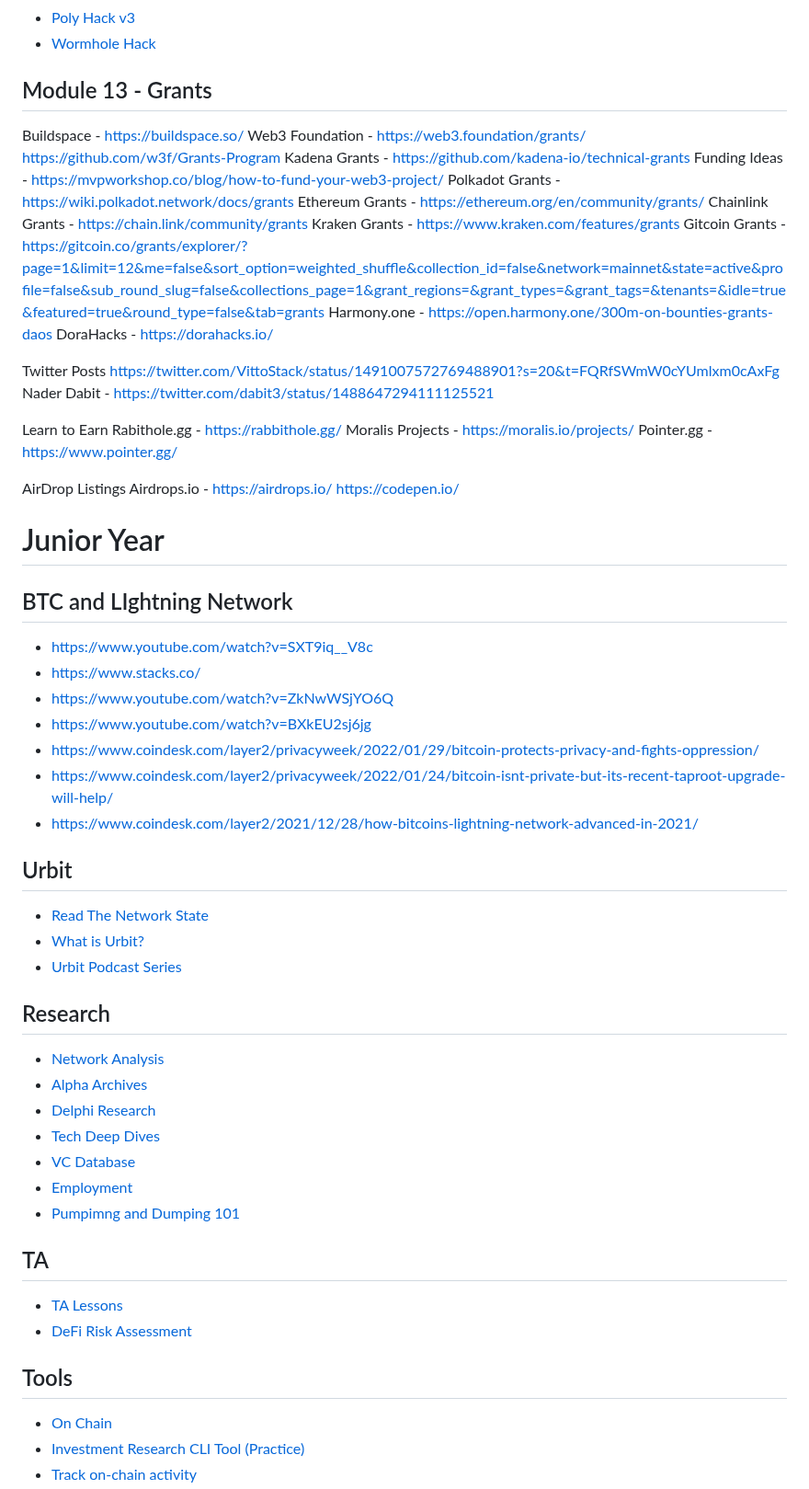
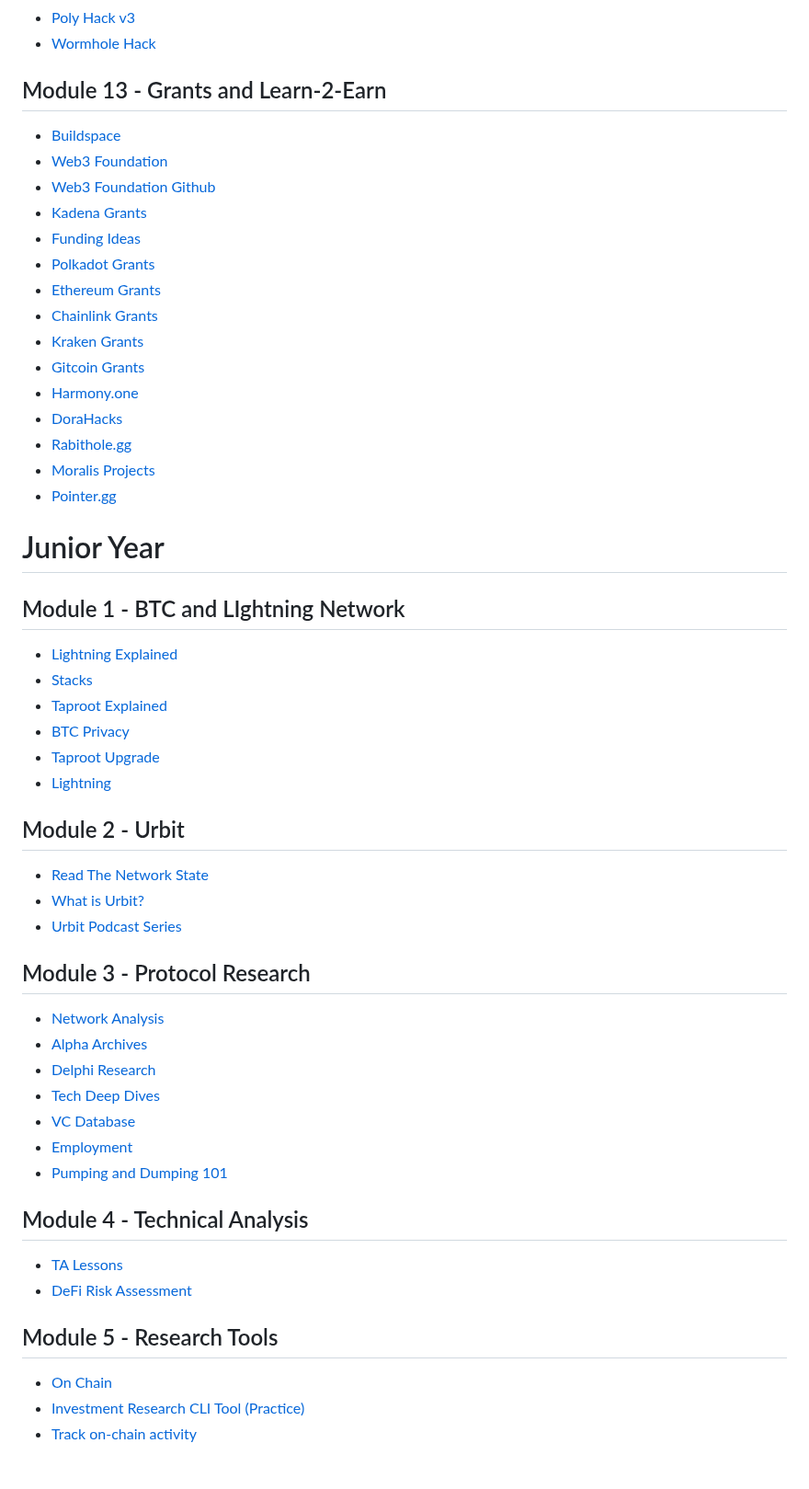
Before and after one commit to meta-light/backups, a Markdown page: knowledge-bases/textbook.md, the part around one of its changes. Shown at 92% size. Drawn GitHub-style; blank space fills up the shorter version.

Commit message:
Update textbook.md
Added Sophomore and Junior years

```diff
--- a/knowledge-bases/textbook.md
+++ b/knowledge-bases/textbook.md
@@ -196,59 +196,46 @@ This textbook is a living document created with the intention to serve as a reso
 * [Poly Hack v2](https://www.coindesk.com/markets/2021/08/17/the-poly-hack-and-cryptos-trust-issues/)
 * [Poly Hack v3](https://cointelegraph.com/news/poly-network-hack-exposes-defi-flaws-but-community-comes-to-the-rescue)
 * [Wormhole Hack](https://www.coindesk.com/tech/2022/02/02/blockchain-bridge-wormhole-suffers-possible-exploit-worth-over-250m/)
-## Module 13 - Grants
-Buildspace - https://buildspace.so/
-Web3 Foundation - https://web3.foundation/grants/ https://github.com/w3f/Grants-Program
-Kadena Grants - https://github.com/kadena-io/technical-grants
-Funding Ideas - https://mvpworkshop.co/blog/how-to-fund-your-web3-project/
-Polkadot Grants - https://wiki.polkadot.network/docs/grants
-Ethereum Grants - https://ethereum.org/en/community/grants/
-Chainlink Grants - https://chain.link/community/grants
-Kraken Grants - https://www.kraken.com/features/grants
-Gitcoin Grants - https://gitcoin.co/grants/explorer/?page=1&limit=12&me=false&sort_option=weighted_shuffle&collection_id=false&network=mainnet&state=active&profile=false&sub_round_slug=false&collections_page=1&grant_regions=&grant_types=&grant_tags=&tenants=&idle=true&featured=true&round_type=false&tab=grants
-Harmony.one - https://open.harmony.one/300m-on-bounties-grants-daos
-DoraHacks - https://dorahacks.io/
-
-Twitter Posts
-https://twitter.com/VittoStack/status/1491007572769488901?s=20&t=FQRfSWmW0cYUmlxm0cAxFg
-Nader Dabit - https://twitter.com/dabit3/status/1488647294111125521
-
-Learn to Earn
-Rabithole.gg - https://rabbithole.gg/
-Moralis Projects - https://moralis.io/projects/
-Pointer.gg - https://www.pointer.gg/
-
-AirDrop Listings
-Airdrops.io - https://airdrops.io/
-https://codepen.io/
-
-
-
+## Module 13 - Grants and Learn-2-Earn
+* [Buildspace](https://buildspace.so/)
+* [Web3 Foundation](https://web3.foundation/grants/)
+* [Web3 Foundation Github](https://github.com/w3f/Grants-Program)
+* [Kadena Grants](https://github.com/kadena-io/technical-grants)
+* [Funding Ideas](https://mvpworkshop.co/blog/how-to-fund-your-web3-project/)
+* [Polkadot Grants](https://wiki.polkadot.network/docs/grants)
+* [Ethereum Grants](https://ethereum.org/en/community/grants/)
+* [Chainlink Grants](https://chain.link/community/grants)
+* [Kraken Grants](https://www.kraken.com/features/grants)
+* [Gitcoin Grants](https://gitcoin.co/grants/explorer/?page=1&limit=12&me=false&sort_option=weighted_shuffle&collection_id=false&network=mainnet&state=active&profile=false&sub_round_slug=false&collections_page=1&grant_regions=&grant_types=&grant_tags=&tenants=&idle=true&featured=true&round_type=false&tab=grants)
+* [Harmony.one](https://open.harmony.one/300m-on-bounties-grants-daos)
+* [DoraHacks](https://dorahacks.io/)
+* [Rabithole.gg](https://rabbithole.gg/)
+* [Moralis Projects](https://moralis.io/projects/)
+* [Pointer.gg](https://www.pointer.gg/)
 # Junior Year
-## BTC and LIghtning Network
-* https://www.youtube.com/watch?v=SXT9iq__V8c
-* https://www.stacks.co/
-* https://www.youtube.com/watch?v=ZkNwWSjYO6Q
-* https://www.youtube.com/watch?v=BXkEU2sj6jg
-* https://www.coindesk.com/layer2/privacyweek/2022/01/29/bitcoin-protects-privacy-and-fights-oppression/
-* https://www.coindesk.com/layer2/privacyweek/2022/01/24/bitcoin-isnt-private-but-its-recent-taproot-upgrade-will-help/
-* https://www.coindesk.com/layer2/2021/12/28/how-bitcoins-lightning-network-advanced-in-2021/
-## Urbit
+## Module 1 - BTC and LIghtning Network
+* [Lightning Explained](https://www.youtube.com/watch?v=SXT9iq__V8c)
+* [Stacks](https://www.stacks.co/)
+* [Taproot Explained](https://www.youtube.com/watch?v=BXkEU2sj6jg)
+* [BTC Privacy](https://www.coindesk.com/layer2/privacyweek/2022/01/29/bitcoin-protects-privacy-and-fights-oppression/)
+* [Taproot Upgrade](https://www.coindesk.com/layer2/privacyweek/2022/01/24/bitcoin-isnt-private-but-its-recent-taproot-upgrade-will-help/)
+* [Lightning](https://www.coindesk.com/layer2/2021/12/28/how-bitcoins-lightning-network-advanced-in-2021/)
+## Module 2 - Urbit
 * [Read The Network State](https://thenetworkstate.com/)
 * [What is Urbit?](https://youtu.be/M04AKTCDavc)
 * [Urbit Podcast Series](https://youtube.com/playlist?list=PLo7qEJPyC_VPrUwdqneF8nkvM0v5mYFK7)
-## Research
+## Module 3 - Protocol Research
 * [Network Analysis](https://tlu.tarilabs.com/network-analysis)
 * [Alpha Archives](https://thealpharchives.com)
 * [Delphi Research](https://members.delphidigital.io)
 * [Tech Deep Dives](https://coinmarketcap.com/alexandria/categories/tech-deep-dives)
 * [VC Database](https://codygarrison.notion.site/Web3-VC-Database-2022-de9c391f8dd14a8a9a3e01a69f4e0b7f)
 * [Employment](https://www.paradigm.xyz/2022/06/evaluating-web3-job-opportunities-like-an-investor)
-* [Pumpimng and Dumping 101](https://twitter.com/milesdeutscher/status/1585282742052220936)
-## TA
+* [Pumping and Dumping 101](https://twitter.com/milesdeutscher/status/1585282742052220936)
+## Module 4 - Technical Analysis
 * [TA Lessons](https://docs.google.com/document/d/15c3rN15rkXldY8Te3GDG4NG7noaaoikydOoZQlElwXw/edit)
 * [DeFi Risk Assessment](https://tokenbrice.xyz/money-markets-risk)
-## Tools
+## Module 5 - Research Tools
 * [On Chain](https://www.gokustats.xyz/dashboard)
 * [Investment Research CLI Tool (Practice)](https://openbb.co)
 * [Track on-chain activity](https://dune.com/home)
```
Also changed, not shown: other parts of knowledge-bases/textbook.md (+62 -42 lines).
